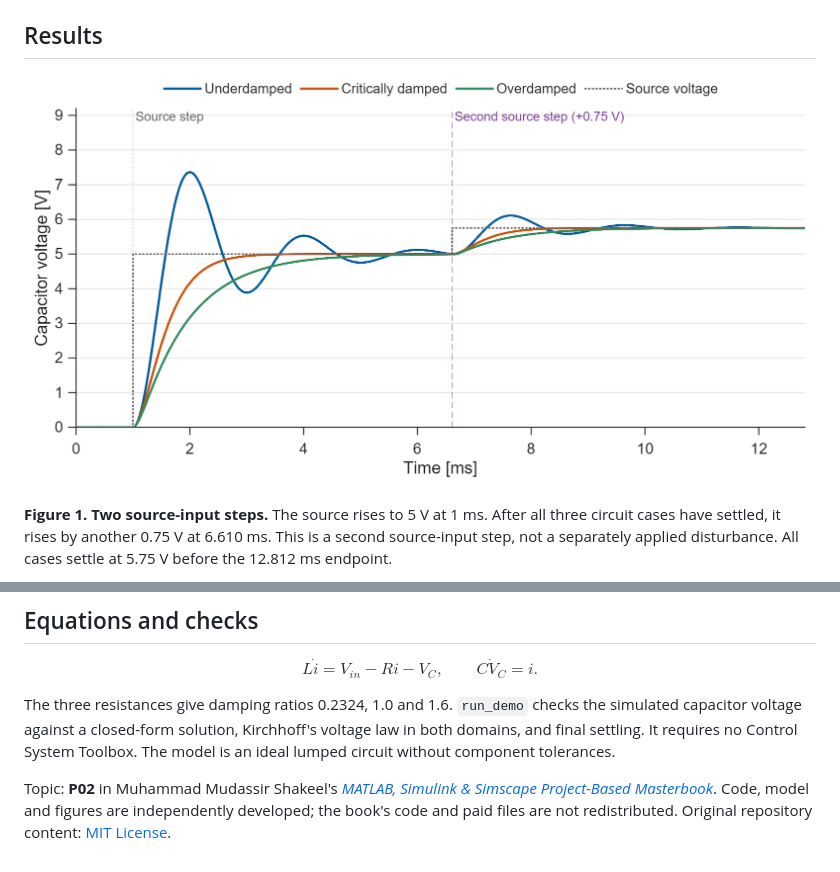
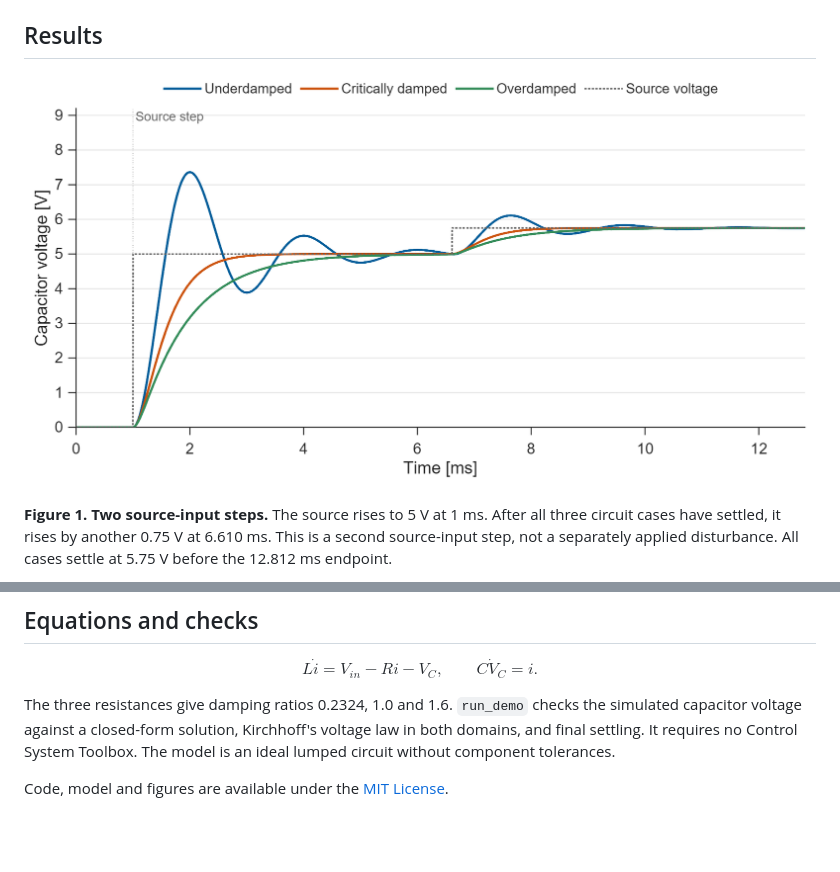
Before and after one commit to alpaslankilic/rlc-filter-lab, a Markdown page: README.md, 2 parts joined by grey strips. GitHub-like rendering; pictures changed too: results/01_damping_comparison.png; blank space fills up the shorter version.

Commit message:
Remove redundant source-step marker from damping figure and clean README

```diff
--- a/README.md
+++ b/README.md
@@ -52,7 +52,4 @@ the simulated capacitor voltage against a closed-form solution, Kirchhoff's
 voltage law in both domains, and final settling. It requires no Control System
 Toolbox. The model is an ideal lumped circuit without component tolerances.
 
-Topic: **P02** in Muhammad Mudassir Shakeel's
-[*MATLAB, Simulink & Simscape Project-Based Masterbook*](https://buymeacoffee.com/engrprogrammer).
-Code, model and figures are independently developed; the book's code and paid
-files are not redistributed. Original repository content: [MIT License](LICENSE).
+Code, model and figures are available under the [MIT License](LICENSE).
```
Also changed, not shown: 2 other files.
